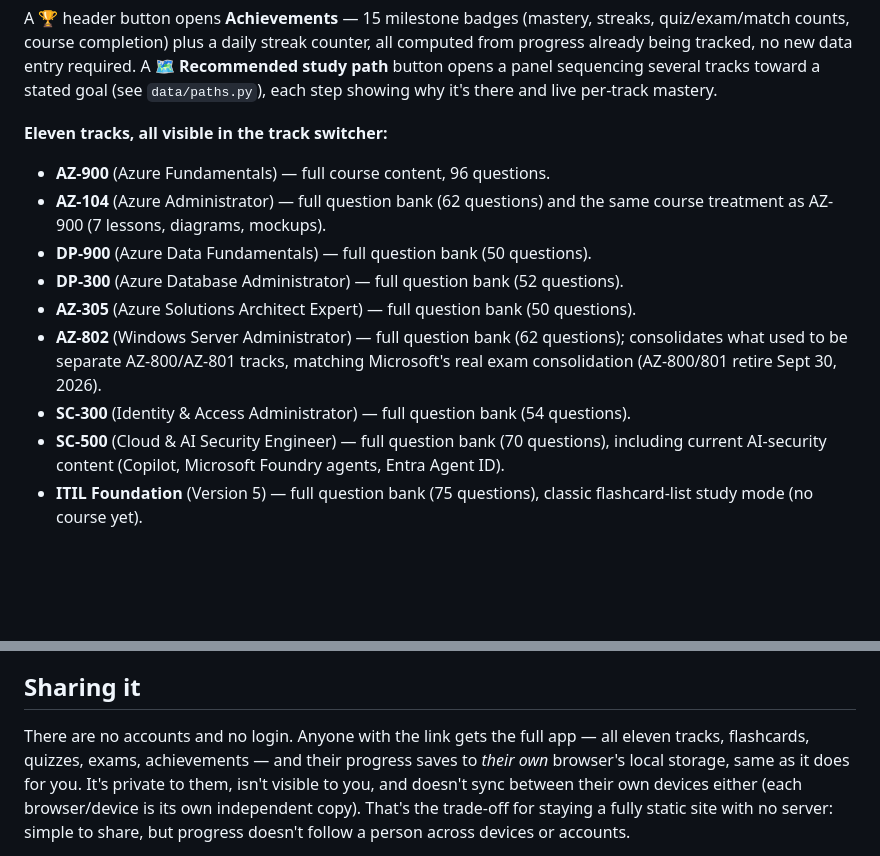
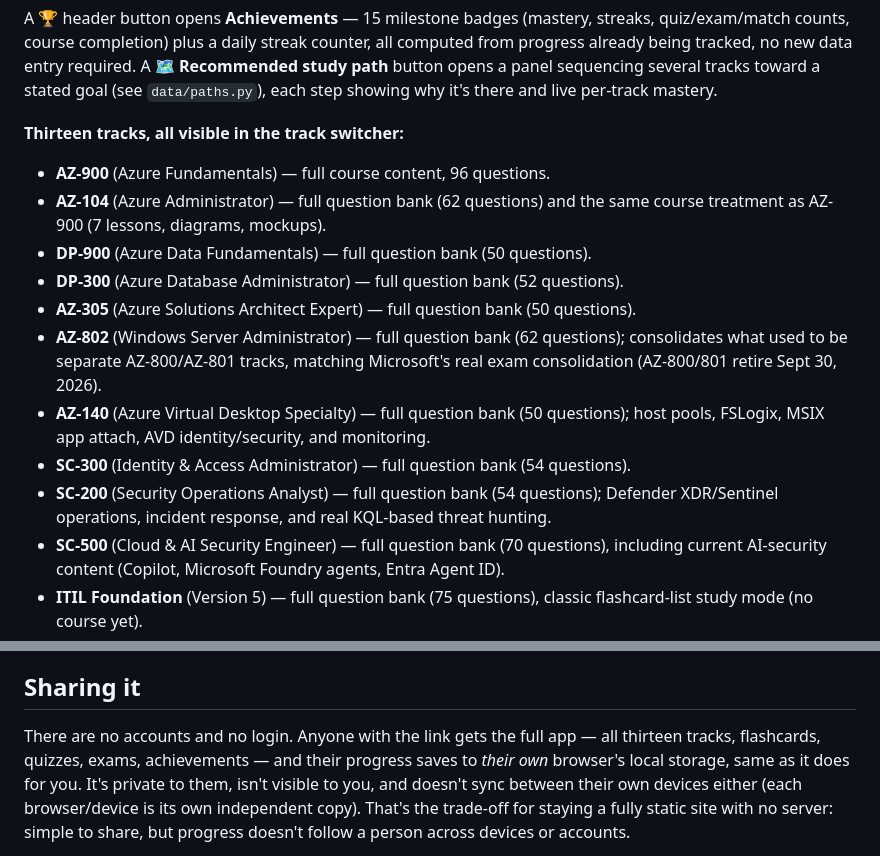
Before and after one commit to jamesctippets-ui/Study-App, a Markdown page: README.md, 2 parts joined by grey strips. Rendered like a GitHub page; blank space fills up the shorter version.

Commit message:
Update README track list for SC-200 and AZ-140
Co-Authored-By: Claude Sonnet 5 <noreply@anthropic.com>
Claude-Session: https://claude.ai/code/session_0157vYcoJu7X2svheBCbytmk

```diff
--- a/README.md
+++ b/README.md
@@ -36,7 +36,7 @@ entry required. A **🗺️ Recommended study path** button opens a panel
 sequencing several tracks toward a stated goal (see `data/paths.py`), each
 step showing why it's there and live per-track mastery.
 
-**Eleven tracks, all visible in the track switcher:**
+**Thirteen tracks, all visible in the track switcher:**
 - **AZ-900** (Azure Fundamentals) — full course content, 96 questions.
 - **AZ-104** (Azure Administrator) — full question bank (62 questions) and the
   same course treatment as AZ-900 (7 lessons, diagrams, mockups).
@@ -46,7 +46,12 @@ step showing why it's there and live per-track mastery.
 - **AZ-802** (Windows Server Administrator) — full question bank (62 questions);
   consolidates what used to be separate AZ-800/AZ-801 tracks, matching
   Microsoft's real exam consolidation (AZ-800/801 retire Sept 30, 2026).
+- **AZ-140** (Azure Virtual Desktop Specialty) — full question bank (50 questions);
+  host pools, FSLogix, MSIX app attach, AVD identity/security, and monitoring.
 - **SC-300** (Identity & Access Administrator) — full question bank (54 questions).
+- **SC-200** (Security Operations Analyst) — full question bank (54 questions);
+  Defender XDR/Sentinel operations, incident response, and real KQL-based
+  threat hunting.
 - **SC-500** (Cloud & AI Security Engineer) — full question bank (70 questions),
   including current AI-security content (Copilot, Microsoft Foundry agents,
   Entra Agent ID).
@@ -150,7 +155,7 @@ to install it.
 ## Sharing it
 
 There are no accounts and no login. Anyone with the link gets the full app —
-all eleven tracks, flashcards, quizzes, exams, achievements — and their progress saves to
+all thirteen tracks, flashcards, quizzes, exams, achievements — and their progress saves to
 *their own* browser's local storage, same as it does for you. It's private to
 them, isn't visible to you, and doesn't sync between their own devices either
 (each browser/device is its own independent copy). That's the trade-off for
```
